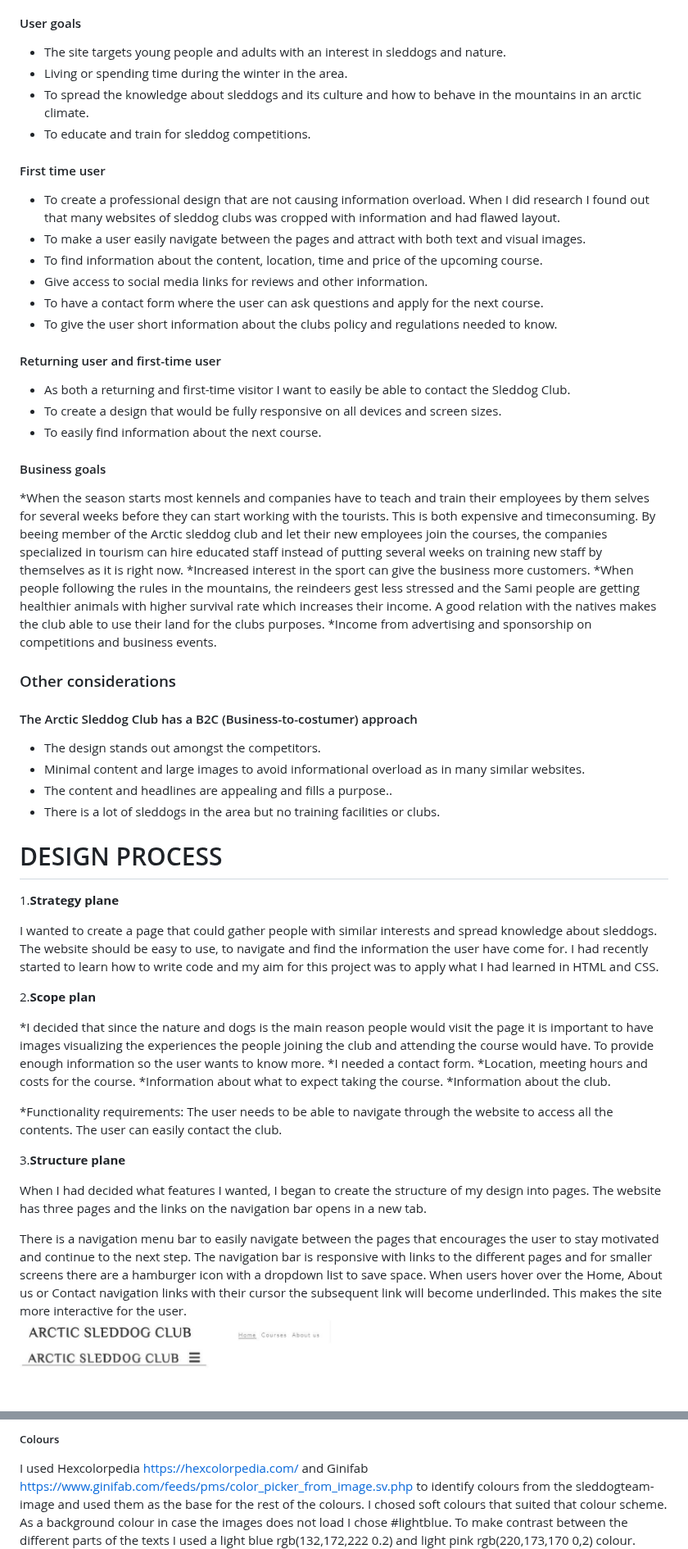
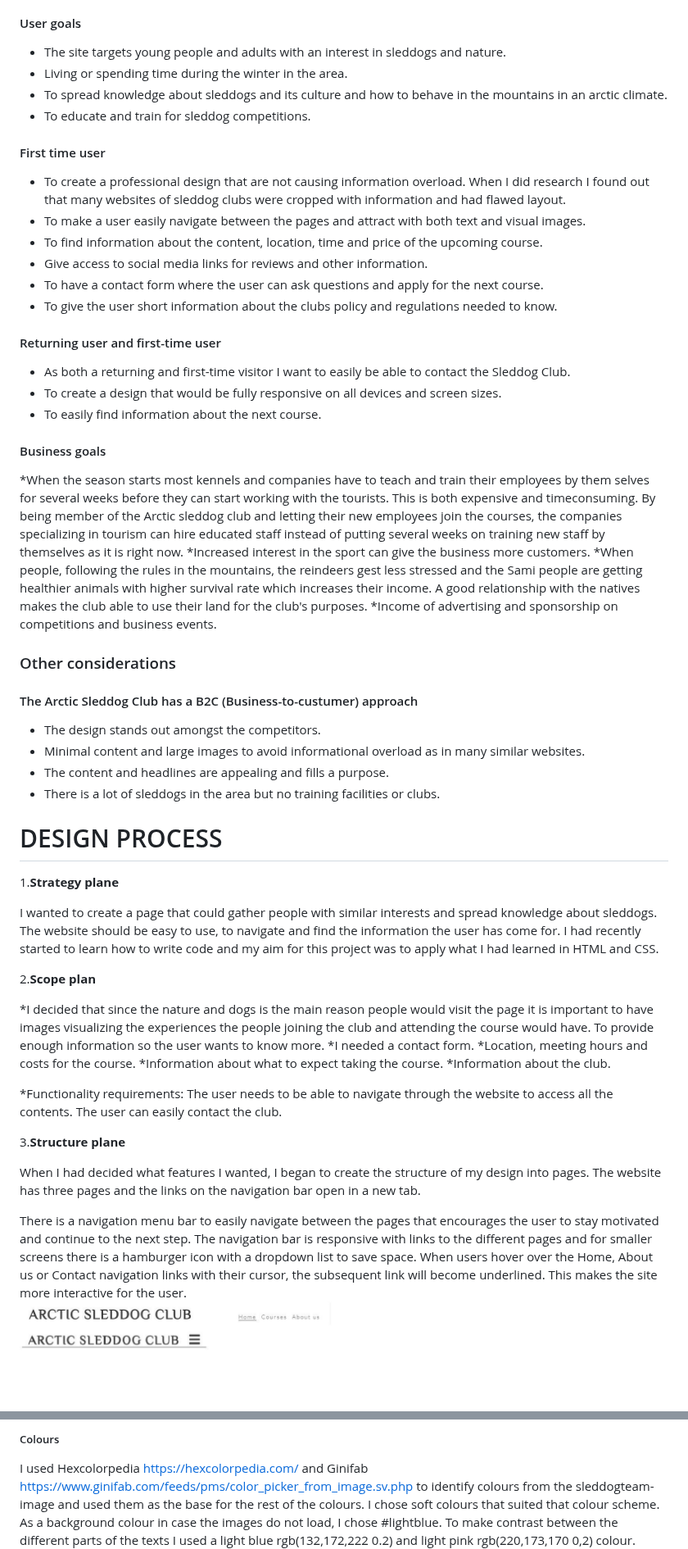
Before and after one commit to wiklundm/arcticsleddogclub, a Markdown page: README.md, 2 parts joined by grey strips. Shown at 82% size. Drawn GitHub-style.

```diff
--- a/README.md
+++ b/README.md
@@ -36,48 +36,48 @@ The arctid climate and remote location with with frequent lavins makes it import
 
 #### User goals
 
-- The site targets young people and adults with an interest in sleddogs and nature.
-- Living or spending time during the winter in the area.
-- To spread the knowledge about sleddogs and its culture and how to behave in the mountains in an arctic climate.
-- To educate and train for sleddog competitions.
+* The site targets young people and adults with an interest in sleddogs and nature.
+* Living or spending time during the winter in the area.
+* To spread knowledge about sleddogs and its culture and how to behave in the mountains in an arctic climate.
+* To educate and train for sleddog competitions.
 
 #### First time user
 
-- To create a professional design that are not causing information overload. When I did research I found out that many websites of sleddog clubs was cropped with information and had flawed layout.
-- To make a user easily navigate between the pages and attract with both text and visual images.
-- To find information about the content, location, time and price of the upcoming course.
-- Give access to social media links for reviews and other information.
-- To have a contact form where the user can ask questions and apply for the next course.
-- To give the user short information about the clubs policy and regulations needed to know.
+* To create a professional design that are not causing information overload. When I did research I found out that many websites of sleddog clubs were cropped with information and had flawed layout.
+* To make a user easily navigate between the pages and attract with both text and visual images.
+* To find information about the content, location, time and price of the upcoming course.
+* Give access to social media links for reviews and other information.
+* To have a contact form where the user can ask questions and apply for the next course.
+* To give the user short information about the clubs policy and regulations needed to know.
 
 #### Returning user and first-time user
 
-- As both a returning and first-time visitor I want to easily be able to contact the Sleddog Club.
-- To create a design that would be fully responsive on all devices and screen sizes.
-- To easily find information about the next course.
+* As both a returning and first-time visitor I want to easily be able to contact the Sleddog Club.
+* To create a design that would be fully responsive on all devices and screen sizes.
+* To easily find information about the next course.
 
 #### Business goals
 
 *When the season starts most kennels and companies have to teach and train their employees by them selves for several weeks before they can start working with the tourists. This is both expensive and timeconsuming.
- By beeing member of the Arctic sleddog club and let their new employees join the courses, the companies specialized in tourism can hire educated staff instead of putting several weeks on training new staff by themselves as it is right now.
+ By being member of the Arctic sleddog club and letting their new employees join the courses, the companies specializing in tourism can hire educated staff instead of putting several weeks on training new staff by themselves as it is right now.
 *Increased interest in the sport can give the business more customers.
-*When people following the rules in the mountains, the reindeers gest less stressed and the Sami people are getting healthier animals with higher survival rate which increases their income. A good relation with the natives makes the club able to use their land for the clubs purposes.
-*Income from advertising and sponsorship on competitions and business events.
+*When people, following the rules in the mountains, the reindeers gest less stressed and the Sami people are getting healthier animals with higher survival rate which increases their income. A good relationship with the natives makes the club able to use their land for the club's purposes.
+*Income of advertising and sponsorship on competitions and business events.
 
 ### Other considerations
 
-#### The Arctic Sleddog Club has a B2C (Business-to-costumer) approach
+#### The Arctic Sleddog Club has a B2C (Business-to-custumer) approach
 
-- The design stands out amongst the competitors.
-- Minimal content and large images to avoid informational overload as in many similar websites.
-- The content and headlines are appealing and fills a purpose..
-- There is a lot of sleddogs in the area but no training facilities or clubs.
+* The design stands out amongst the competitors.
+* Minimal content and large images to avoid informational overload as in many similar websites.
+* The content and headlines are appealing and fills a purpose.
+* There is a lot of sleddogs in the area but no training facilities or clubs.
 
 # DESIGN PROCESS
 
 1.**Strategy plane**
 
-I wanted to create a page that could gather people with similar interests and spread knowledge about sleddogs. The website should be easy to use, to navigate and find the information the user have come for. I had recently started to learn how to write code and my aim for this project was to apply what I had learned in HTML and CSS.
+I wanted to create a page that could gather people with similar interests and spread knowledge about sleddogs. The website should be easy to use, to navigate and find the information the user has come for. I had recently started to learn how to write code and my aim for this project was to apply what I had learned in HTML and CSS.
 
 2.**Scope plan**
 
@@ -94,9 +94,9 @@ The user can easily contact the club.
 3.**Structure plane**
 
 When I had decided what features I wanted, I began to create the structure of my design into pages.
-The website has three pages and the links on the navigation bar opens in a new tab.
+The website has three pages and the links on the navigation bar open in a new tab.
 
-There is a navigation menu bar to easily navigate between the pages that encourages the user to stay motivated and continue to the next step. The navigation bar is responsive with links to the different pages and for smaller screens there are a hamburger icon with a dropdown list to save space. When users hover over the Home, About us or Contact navigation links with their cursor the subsequent link will become underlinded. This makes the site more interactive for the user.
+There is a navigation menu bar to easily navigate between the pages that encourages the user to stay motivated and continue to the next step. The navigation bar is responsive with links to the different pages and for smaller screens there is a hamburger icon with a dropdown list to save space. When users hover over the Home, About us or Contact navigation links with their cursor, the subsequent link will become underlined. This makes the site more interactive for the user.
 ![Screenshot of two different sizes of the navigation bar](assets/docs/nav-bar.jpg)
 
 #### HOME Page
@@ -283,8 +283,8 @@ My Favicon was created using RedKetchup. I created the Faviocon from a picture o
 ##### Colours
 
  I used Hexcolorpedia <https://hexcolorpedia.com/> and Ginifab <https://www.ginifab.com/feeds/pms/color_picker_from_image.sv.php> to identify colours from the sleddogteam-image and used them as the base for the rest of the colours.
- I chosed soft colours that suited that colour scheme.
-As a background colour in case the images does not load I chose #lightblue.
+ I chose soft colours that suited that colour scheme.
+As a background colour in case the images do not load, I chose #lightblue.
 To make contrast between the different parts of the texts I used a light blue rgb(132,172,222 0.2) and light pink rgb(220,173,170 0,2) colour.
 ![Screenshot of colours I used](assets/docs/colours.jpg).
 
```
Also changed, not shown: other parts of README.md (+68 -68 lines).
